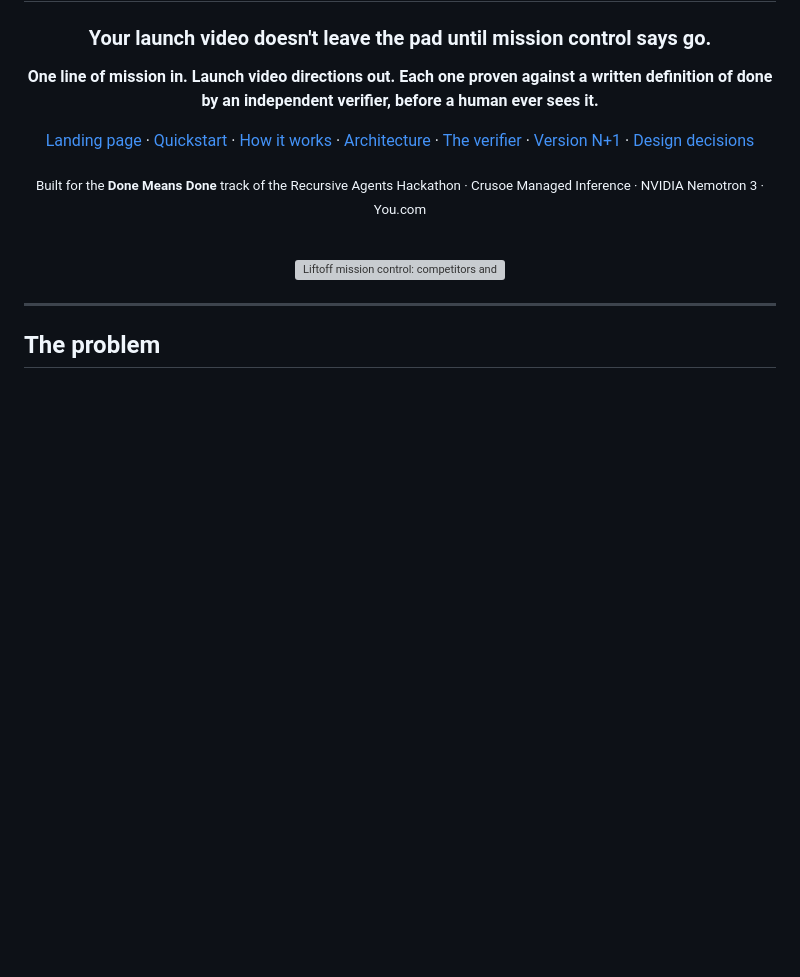
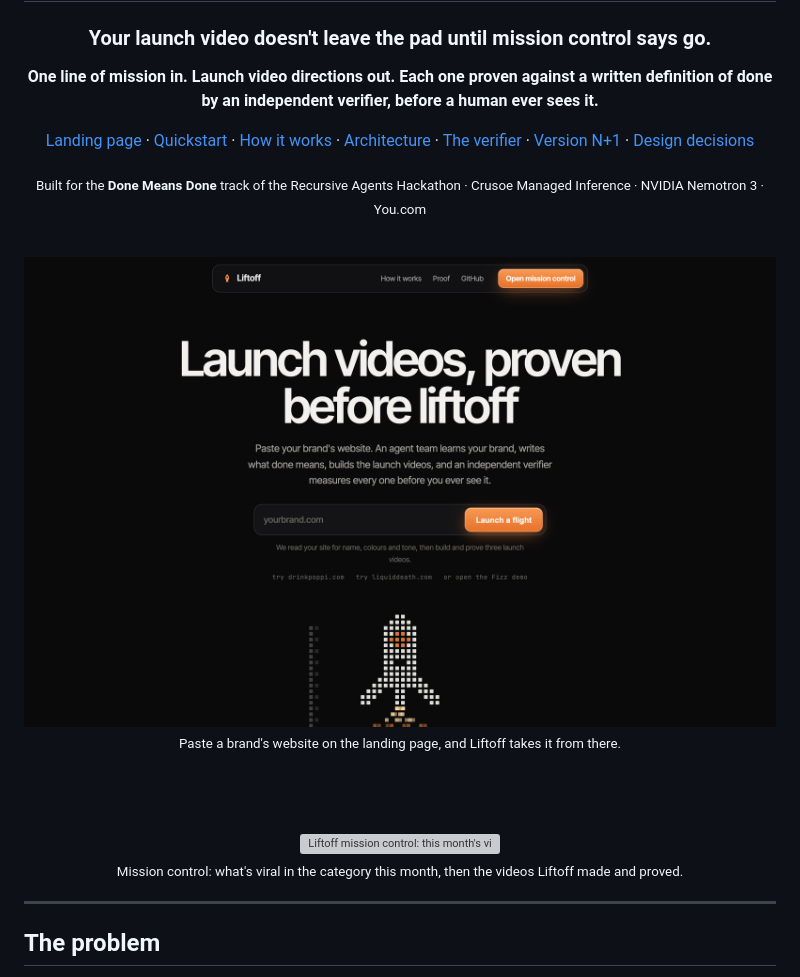
Before and after one commit to techadnank9/liftoff, a Markdown page: README.md, the part around the change. GitHub-like rendering; pictures changed too: docs/landing.png (added); blank space fills up the shorter version; grey boxes are pictures that could not be loaded.

Commit message:
README: landing page screenshot as the hero; refreshed mission control shot
Co-Authored-By: Claude Opus 5.5 <noreply@anthropic.com>

```diff
--- a/README.md
+++ b/README.md
@@ -12,7 +12,15 @@
 
 <br>
 
-<img src="docs/mission-control.png" alt="Liftoff mission control: competitors and patterns from live research, the trend wall, and three directions that each cleared 9 of 9 checks with liftoff confirmed" width="100%">
+<img src="docs/landing.png" alt="Liftoff landing page: paste your brand's website and launch a flight" width="100%">
+
+<sub>Paste a brand's website on the landing page, and Liftoff takes it from there.</sub>
+
+<br><br>
+
+<img src="docs/mission-control.png" alt="Liftoff mission control: this month's viral videos in the category, and the launch videos that passed every check" width="100%">
+
+<sub>Mission control: what's viral in the category this month, then the videos Liftoff made and proved.</sub>
 
 </div>
 
```
Also changed, not shown: 1 other file.
